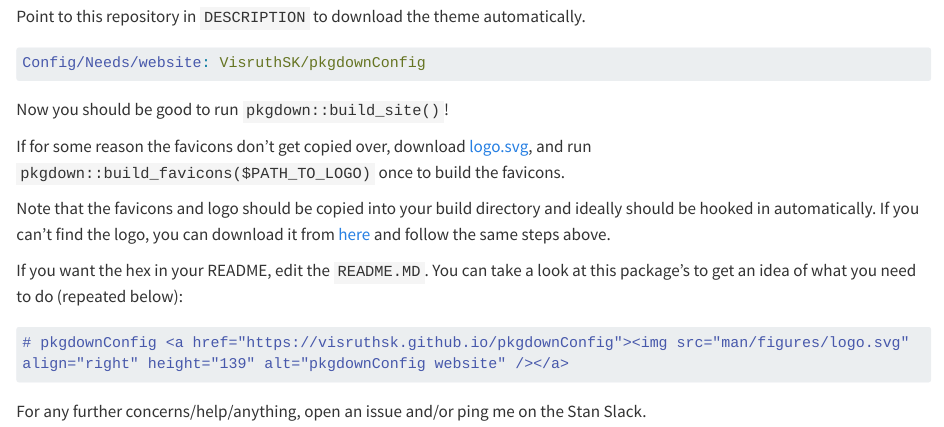
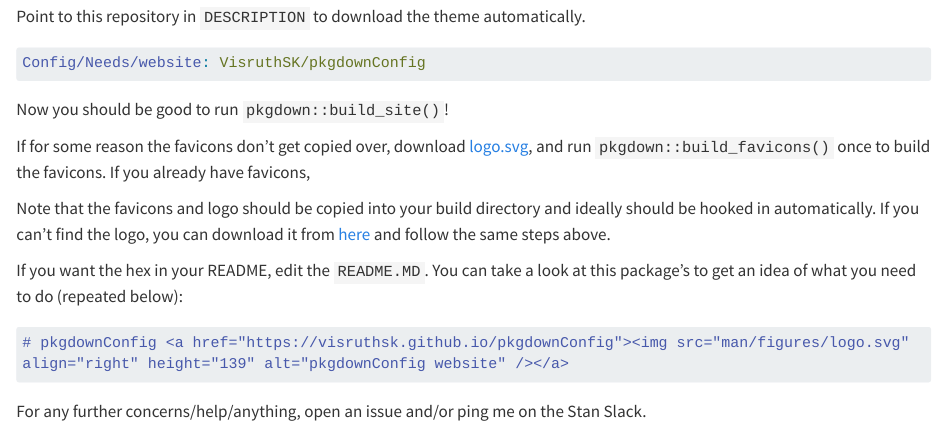
Before and after one commit to stan-dev/pkgdown-config, a Quarto document (vignettes/Setup.qmd): the page in a window 1100 px wide, from 280 px down. Rendered offline with R 4.5, knitr and Pandoc in place of Quarto, with nearby package versions; long lines of code are wrapped.

Commit message:
Fix favicon build instructions

```diff
--- a/vignettes/Setup.qmd
+++ b/vignettes/Setup.qmd
@@ -31,7 +31,7 @@ Config/Needs/website: VisruthSK/pkgdownConfig
 
 Now you should be good to run `pkgdown::build_site()`!
 
-If for some reason the favicons don't get copied over, download [logo.svg](https://github.com/stan-dev/logos/blob/master/logo.svg), and run `pkgdown::build_favicons($PATH_TO_LOGO)` once to build the favicons.
+If for some reason the favicons don't get copied over, download [logo.svg](https://github.com/stan-dev/logos/blob/master/logo.svg), and run `pkgdown::build_favicons()` once to build the favicons. If you already have favicons,
 
 Note that the favicons and logo should be copied into your build directory and ideally should be hooked in automatically. If you can't find the logo, you can download it from [here](https://github.com/stan-dev/logos/blob/master/hex_stickers/stan_hex_cut.svg) and follow the same steps above.
 
```
